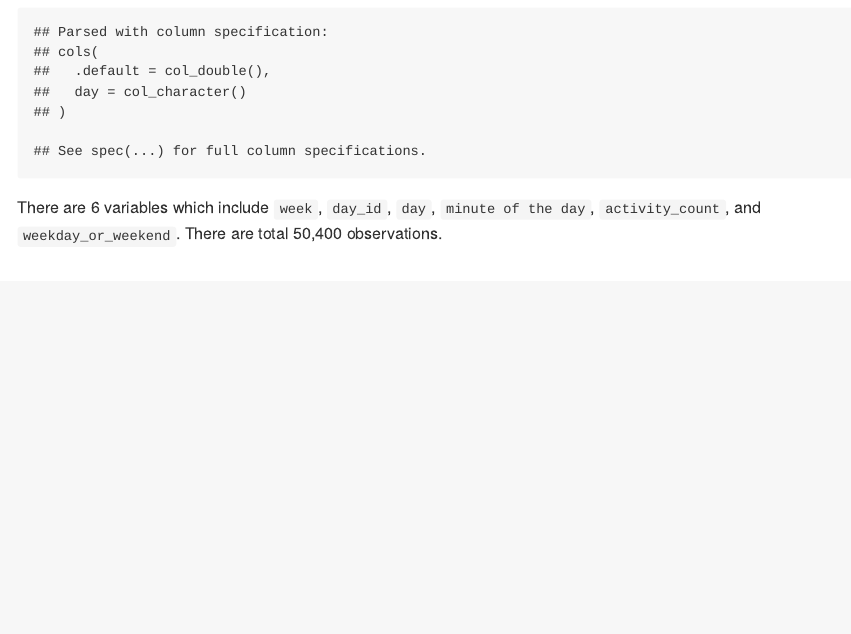
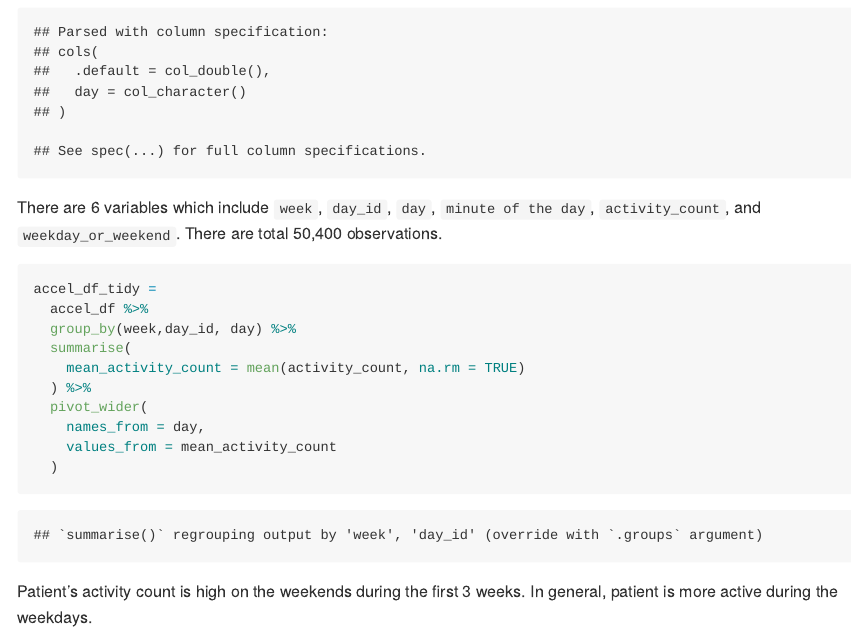
Before and after one commit to tnn2113/p8105_hw3_tnn2113, an R Markdown document (p8105_hw3_tnn2113.Rmd): the page in a window 1100 px wide, from 720 px down. The pictures show the output file p8105_hw3_tnn2113.md that the author committed with the source, drawn offline in the style of GitHub.

Commit message:
Answer to part two of Problem 2

````diff
--- a/p8105_hw3_tnn2113.Rmd
+++ b/p8105_hw3_tnn2113.Rmd
@@ -50,7 +50,23 @@ accel_df =
              "Friday" = "weekday",
              "Saturday" = "weekend",
              "Sunday" = "weekend")
-    )
+  )
 ```
 
 There are 6 variables which include `week`, `day_id`, `day`, `minute of the day`, `activity_count`, and `weekday_or_weekend`. There are total 50,400 observations.
+
+
+```{r}
+accel_df_tidy =
+  accel_df %>%
+  group_by(week,day_id, day) %>%
+  summarise(
+    mean_activity_count = mean(activity_count, na.rm = TRUE)
+  ) %>%
+  pivot_wider(
+    names_from = day,
+    values_from = mean_activity_count
+  )
+```
+
+Patient's activity count is high on the weekends during the first 3 weeks. In general, patient is more active during the weekdays.
````
Also changed, not shown: p8105_hw3_tnn2113.md, p8105_hw3_tnn2113.Rmd (2 more changed lines).
